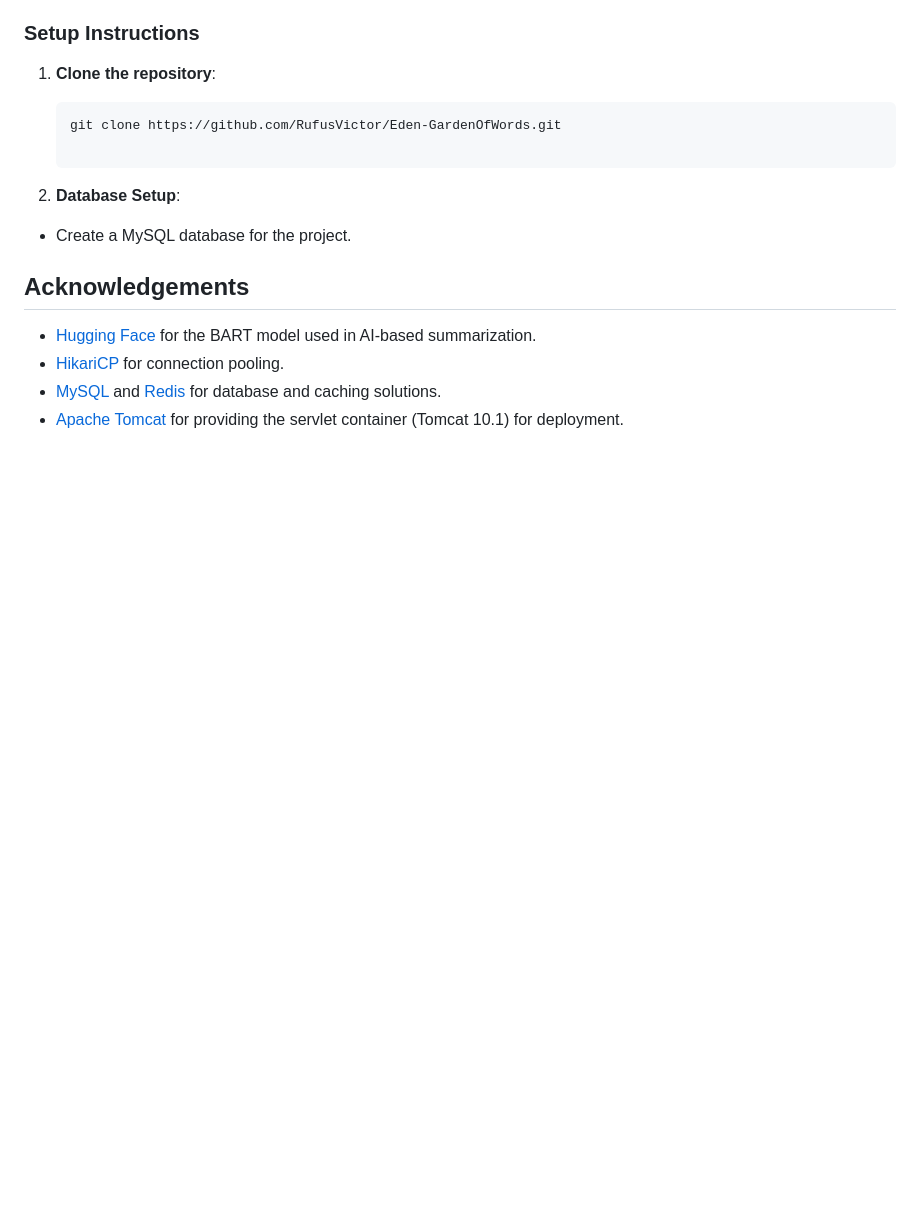
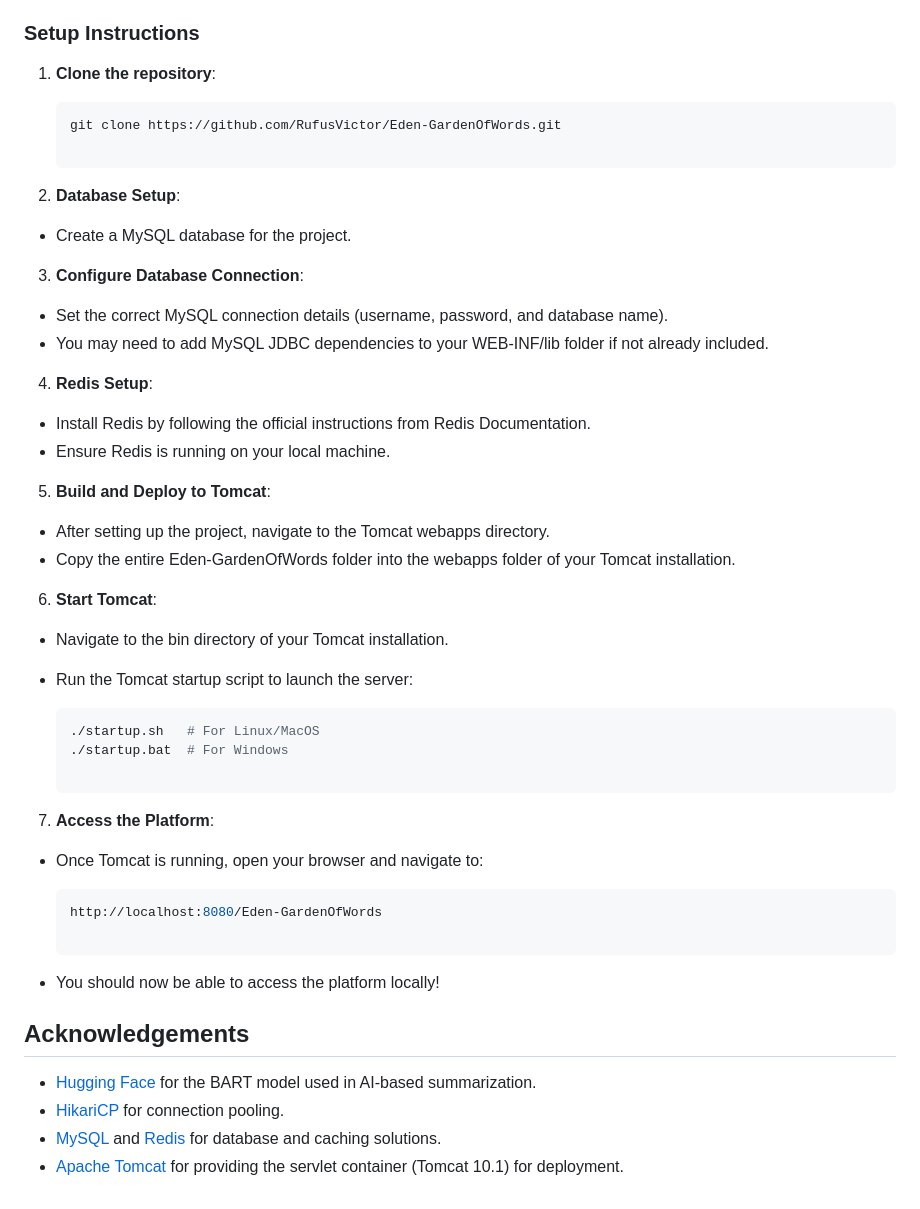
Before and after one commit to RufusVictor/Eden-GardenOfWords, a Markdown page: README.md, the part around the change. Drawn GitHub-style; blank space fills up the shorter version.

````diff
--- a/README.md
+++ b/README.md
@@ -43,6 +43,39 @@ To get a local copy of this project up and running, follow these steps:
 
 - Create a MySQL database for the project.
 
+3. **Configure Database Connection**:
+
+- Set the correct MySQL connection details (username, password, and database name).
+- You may need to add MySQL JDBC dependencies to your WEB-INF/lib folder if not already included.
+
+4. **Redis Setup**:
+
+- Install Redis by following the official instructions from Redis Documentation.
+- Ensure Redis is running on your local machine.
+
+5. **Build and Deploy to Tomcat**:
+
+- After setting up the project, navigate to the Tomcat webapps directory.
+- Copy the entire Eden-GardenOfWords folder into the webapps folder of your Tomcat installation.
+
+6. **Start Tomcat**:
+
+- Navigate to the bin directory of your Tomcat installation.
+- Run the Tomcat startup script to launch the server:
+
+  ```bash
+  ./startup.sh   # For Linux/MacOS
+  ./startup.bat  # For Windows
+
+7. **Access the Platform**:
+
+- Once Tomcat is running, open your browser and navigate to:
+
+   ```bash
+   http://localhost:8080/Eden-GardenOfWords
+
+- You should now be able to access the platform locally!
+
 ## Acknowledgements
 
 - [Hugging Face](https://huggingface.co/) for the BART model used in AI-based summarization.
````
